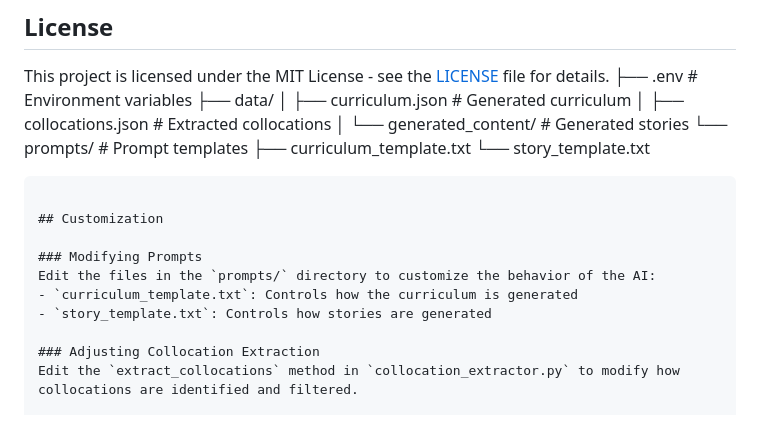
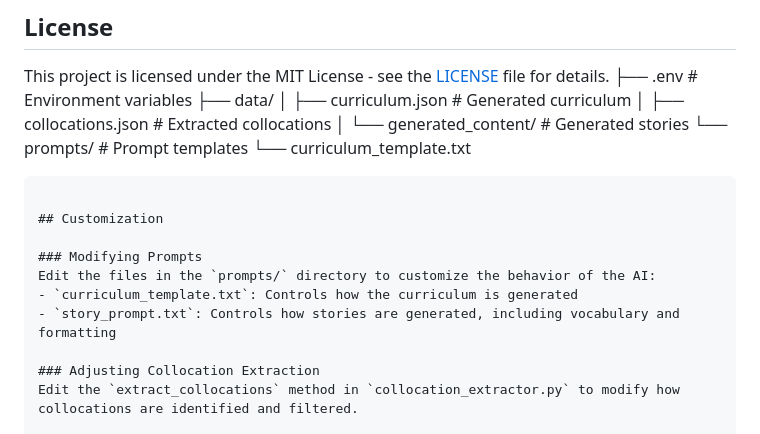
Before and after one commit to wdhaines/tunatale-micro-demo, a Markdown page: README.md, the part around one of its changes. Rendered like a GitHub page.

````diff
--- a/README.md
+++ b/README.md
@@ -140,8 +246,7 @@ This project is licensed under the MIT License - see the [LICENSE](LICENSE) file
 │   ├── collocations.json  # Extracted collocations
 │   └── generated_content/ # Generated stories
 └── prompts/              # Prompt templates
-    ├── curriculum_template.txt
-    └── story_template.txt
+    └── curriculum_template.txt
 ```
 
 ## Customization
@@ -149,7 +254,7 @@ This project is licensed under the MIT License - see the [LICENSE](LICENSE) file
 ### Modifying Prompts
 Edit the files in the `prompts/` directory to customize the behavior of the AI:
 - `curriculum_template.txt`: Controls how the curriculum is generated
-- `story_template.txt`: Controls how stories are generated
+- `story_prompt.txt`: Controls how stories are generated, including vocabulary and formatting
 
 ### Adjusting Collocation Extraction
 Edit the `extract_collocations` method in `collocation_extractor.py` to modify how collocations are identified and filtered.
````
Also changed, not shown: other parts of README.md (+111 -5 lines).
